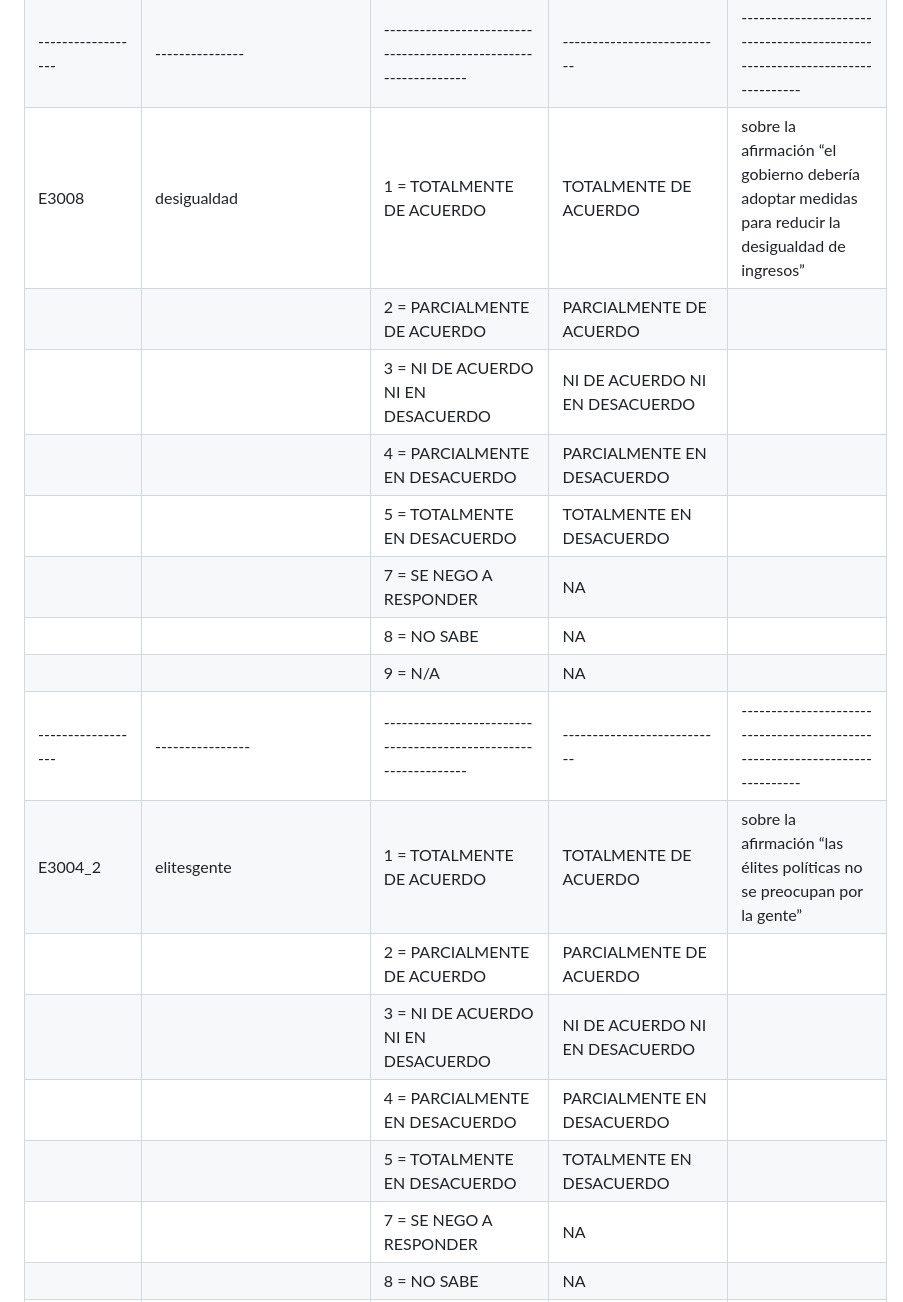
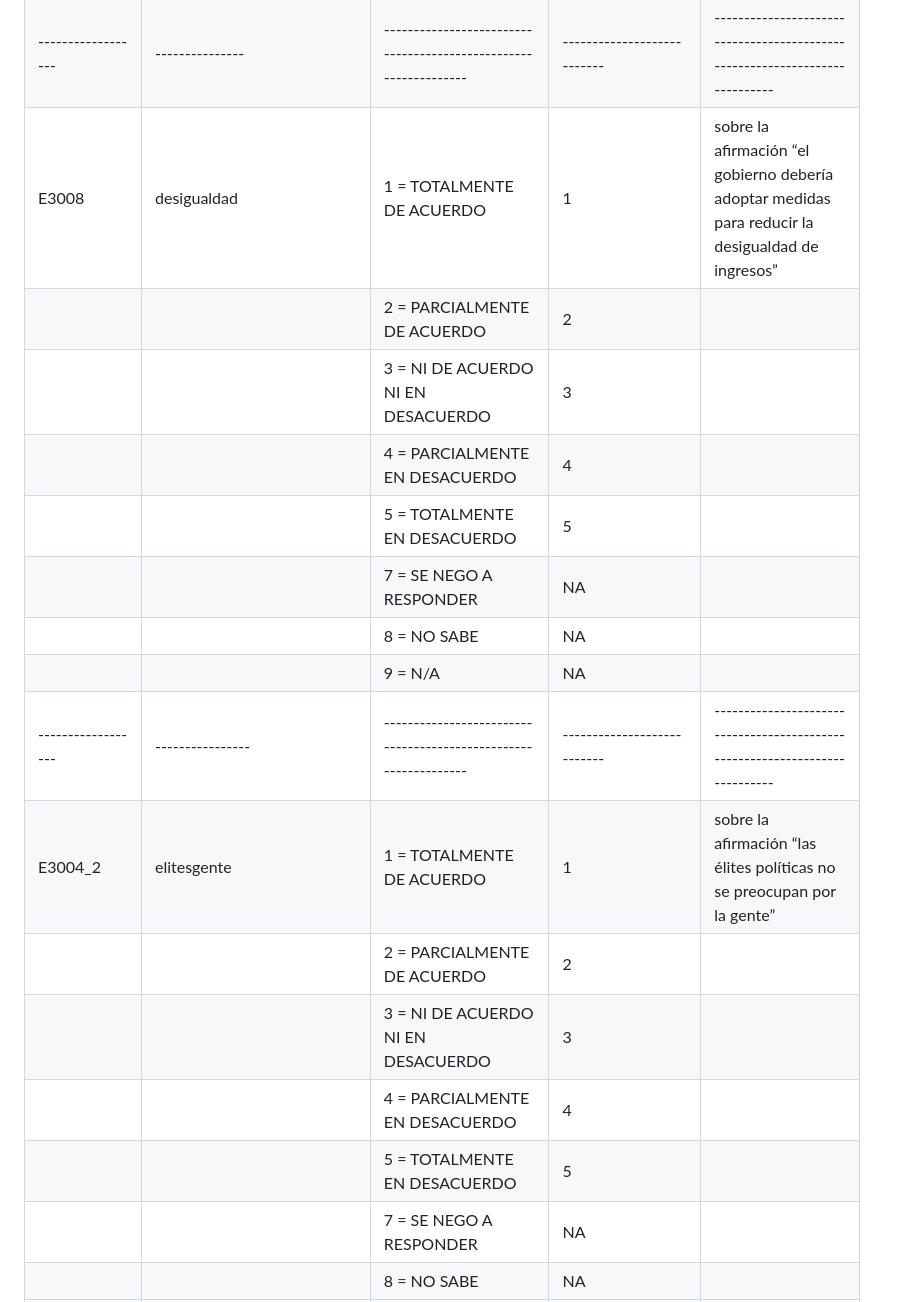
Before and after one commit to bmag0/EAP2, a Markdown page: README.md, the part around one of its changes. Rendered like a GitHub page.

```diff
--- a/README.md
+++ b/README.md
@@ -38,20 +38,20 @@
 |                  |               | 999998 = NO SABE                                             | NA                  |                                          |
 |                  |               | 999999 = NO VOTÓ                                            | NA                  |                                          |
 |------------------|---------------|----------------------------------------------------------------|---------------------------|----------------------------------------------------------------------------|
-| E3008            | desigualdad    | 1 = TOTALMENTE DE ACUERDO                                     | TOTALMENTE DE ACUERDO     | sobre la afirmación “el gobierno debería adoptar medidas para reducir la desigualdad de ingresos” |
-|                  |               | 2 = PARCIALMENTE DE ACUERDO                                   | PARCIALMENTE DE ACUERDO   |                                                                            |
-|                  |               | 3 = NI DE ACUERDO NI EN DESACUERDO                            | NI DE ACUERDO NI EN DESACUERDO |                                                                         |
-|                  |               | 4 = PARCIALMENTE EN DESACUERDO                                | PARCIALMENTE EN DESACUERDO |                                                                            |
-|                  |               | 5 = TOTALMENTE EN DESACUERDO                                  | TOTALMENTE EN DESACUERDO   |                                                                            |
+| E3008            | desigualdad    | 1 = TOTALMENTE DE ACUERDO                                     | 1     | sobre la afirmación “el gobierno debería adoptar medidas para reducir la desigualdad de ingresos” |
+|                  |               | 2 = PARCIALMENTE DE ACUERDO                                   | 2   |                                                                            |
+|                  |               | 3 = NI DE ACUERDO NI EN DESACUERDO                            | 3 |                                                                         |
+|                  |               | 4 = PARCIALMENTE EN DESACUERDO                                | 4 |                                                                            |
+|                  |               | 5 = TOTALMENTE EN DESACUERDO                                  | 5   |                                                                            |
 |                  |               | 7 = SE NEGO A RESPONDER                                       | NA       |                                                                            |
 |                  |               | 8 = NO SABE                                                  | NA                  |                                                                            |
 |                  |               | 9 = N/A                                                     | NA                       |                                                                            |
 |------------------|----------------|----------------------------------------------------------------|---------------------------|----------------------------------------------------------------------------|
-| E3004_2          | elitesgente     | 1 = TOTALMENTE DE ACUERDO                                     | TOTALMENTE DE ACUERDO     | sobre la afirmación “las élites políticas no se preocupan por la gente”   |
-|                  |                | 2 = PARCIALMENTE DE ACUERDO                                   | PARCIALMENTE DE ACUERDO   |                                                                            |
-|                  |                | 3 = NI DE ACUERDO NI EN DESACUERDO                            | NI DE ACUERDO NI EN DESACUERDO |                                                                         |
-|                  |                | 4 = PARCIALMENTE EN DESACUERDO                                | PARCIALMENTE EN DESACUERDO |                                                                            |
-|                  |                | 5 = TOTALMENTE EN DESACUERDO                                  | TOTALMENTE EN DESACUERDO   |                                                                            |
+| E3004_2          | elitesgente     | 1 = TOTALMENTE DE ACUERDO                                     | 1     | sobre la afirmación “las élites políticas no se preocupan por la gente”   |
+|                  |                | 2 = PARCIALMENTE DE ACUERDO                                   | 2   |                                                                            |
+|                  |                | 3 = NI DE ACUERDO NI EN DESACUERDO                            | 3 |                                                                         |
+|                  |                | 4 = PARCIALMENTE EN DESACUERDO                                | 4 |                                                                            |
+|                  |                | 5 = TOTALMENTE EN DESACUERDO                                  | 5   |                                                                            |
 |                  |                | 7 = SE NEGO A RESPONDER                                       | NA       |                                                                            |
 |                  |                | 8 = NO SABE                                                  | NA                  |                                                                            |
 |                  |                | 9 = N/A                                                     | NA                       |                                                                            |
```
Also changed, not shown: other parts of README.md (+16 -16 lines).
